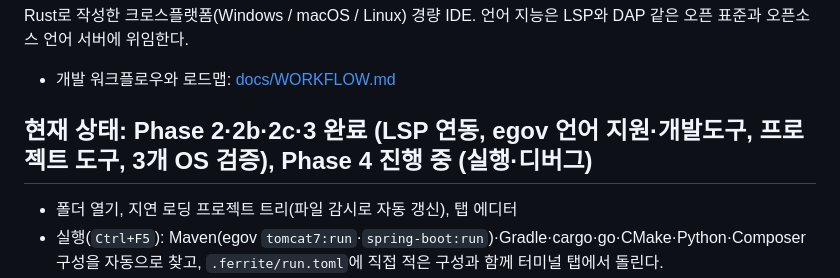
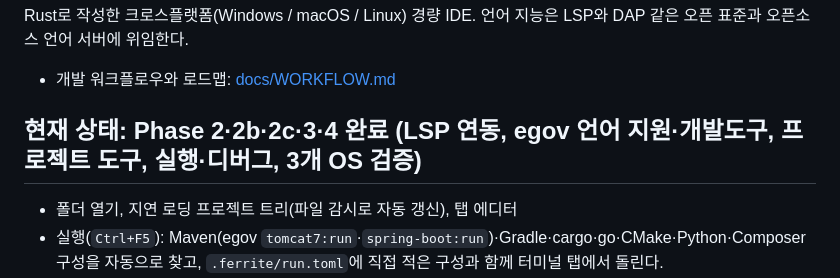
Before and after one commit to kongga12/ferrite, a Markdown page: README.md, the part around the change. Rendered like a GitHub page.

Commit message:
문서: Phase 4 완료 표시(어댑터 5종 3개 OS 검증)
Co-Authored-By: Claude Opus 5.5 <noreply@anthropic.com>

```diff
--- a/README.md
+++ b/README.md
@@ -5,7 +5,7 @@ Rust로 작성한 크로스플랫폼(Windows / macOS / Linux) 경량 IDE.
 
 - 개발 워크플로우와 로드맵: [docs/WORKFLOW.md](docs/WORKFLOW.md)
 
-## 현재 상태: Phase 2·2b·2c·3 완료 (LSP 연동, egov 언어 지원·개발도구, 프로젝트 도구, 3개 OS 검증), Phase 4 진행 중 (실행·디버그)
+## 현재 상태: Phase 2·2b·2c·3·4 완료 (LSP 연동, egov 언어 지원·개발도구, 프로젝트 도구, 실행·디버그, 3개 OS 검증)
 
 - 폴더 열기, 지연 로딩 프로젝트 트리(파일 감시로 자동 갱신), 탭 에디터
 - 실행(`Ctrl+F5`): Maven(egov `tomcat7:run`·`spring-boot:run`)·Gradle·cargo·go·CMake·Python·Composer 구성을 자동으로 찾고, `.ferrite/run.toml`에 직접 적은 구성과 함께 터미널 탭에서 돌린다.
```
Also changed, not shown: docs/WORKFLOW.md (+1 -1 lines).
